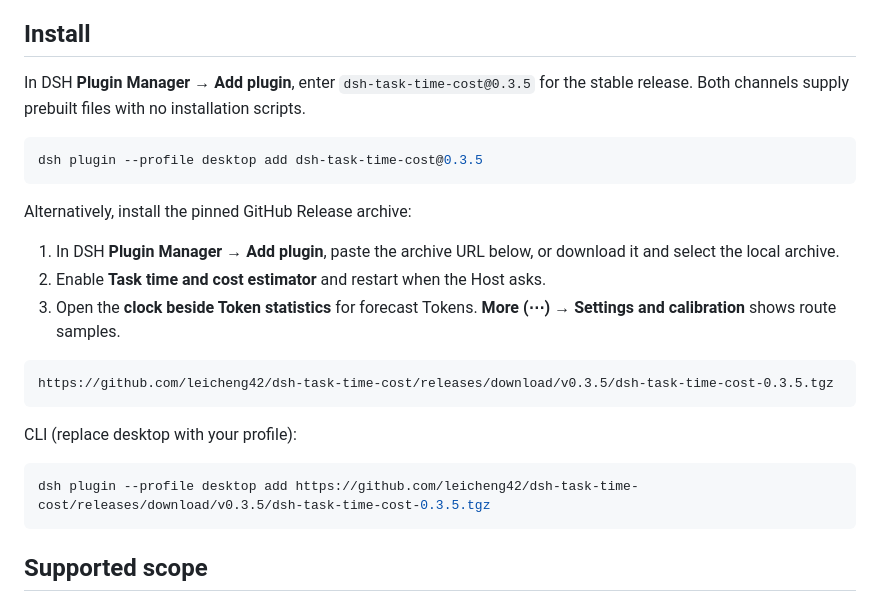
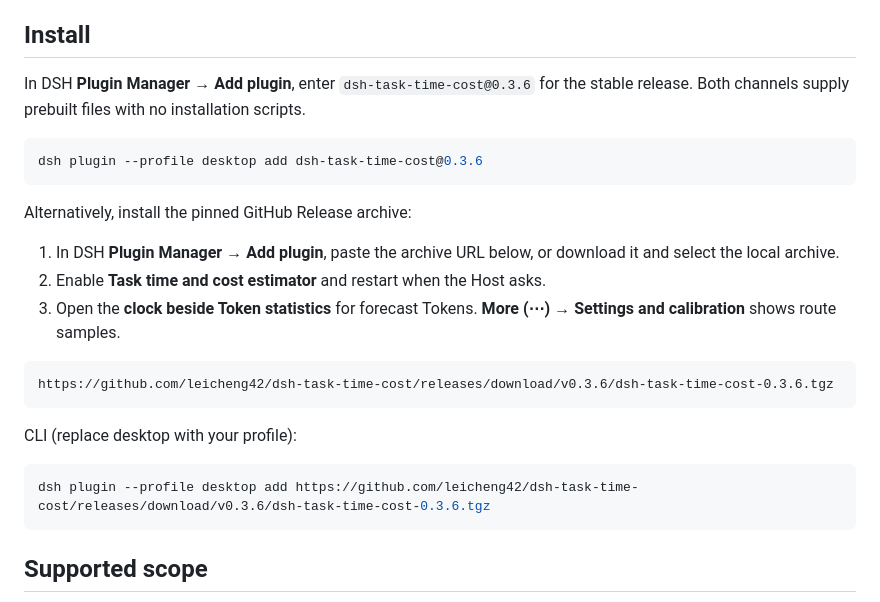
Before and after one commit to leicheng42/dsh-task-time-cost, a Markdown page: README.en.md, the part around one of its changes. Drawn GitHub-style.

````diff
--- a/README.en.md
+++ b/README.en.md
@@ -31,10 +31,10 @@ Version 0.3.5 provides these features:
 
 ## Install
 
-In DSH **Plugin Manager → Add plugin**, enter `dsh-task-time-cost@0.3.5` for the stable release. Both channels supply prebuilt files with no installation scripts.
+In DSH **Plugin Manager → Add plugin**, enter `dsh-task-time-cost@0.3.6` for the stable release. Both channels supply prebuilt files with no installation scripts.
 
 ```sh
-dsh plugin --profile desktop add dsh-task-time-cost@0.3.5
+dsh plugin --profile desktop add dsh-task-time-cost@0.3.6
 ```
 
 Alternatively, install the pinned GitHub Release archive:
@@ -44,13 +44,13 @@ Alternatively, install the pinned GitHub Release archive:
 3. Open the **clock beside Token statistics** for forecast Tokens. **More (⋯) → Settings and calibration** shows route samples.
 
 ```text
-https://github.com/leicheng42/dsh-task-time-cost/releases/download/v0.3.5/dsh-task-time-cost-0.3.5.tgz
+https://github.com/leicheng42/dsh-task-time-cost/releases/download/v0.3.6/dsh-task-time-cost-0.3.6.tgz
 ```
 
 CLI (replace desktop with your profile):
 
 ```sh
-dsh plugin --profile desktop add https://github.com/leicheng42/dsh-task-time-cost/releases/download/v0.3.5/dsh-task-time-cost-0.3.5.tgz
+dsh plugin --profile desktop add https://github.com/leicheng42/dsh-task-time-cost/releases/download/v0.3.6/dsh-task-time-cost-0.3.6.tgz
 ```
 
 ## Supported scope
````
Also changed, not shown: other parts of README.en.md (+4 -4 lines), CHANGELOG.md (+6 -0 lines), README.md (+8 -8 lines), docs/public/screenshots/summary-036.png (added), 12 other files.
